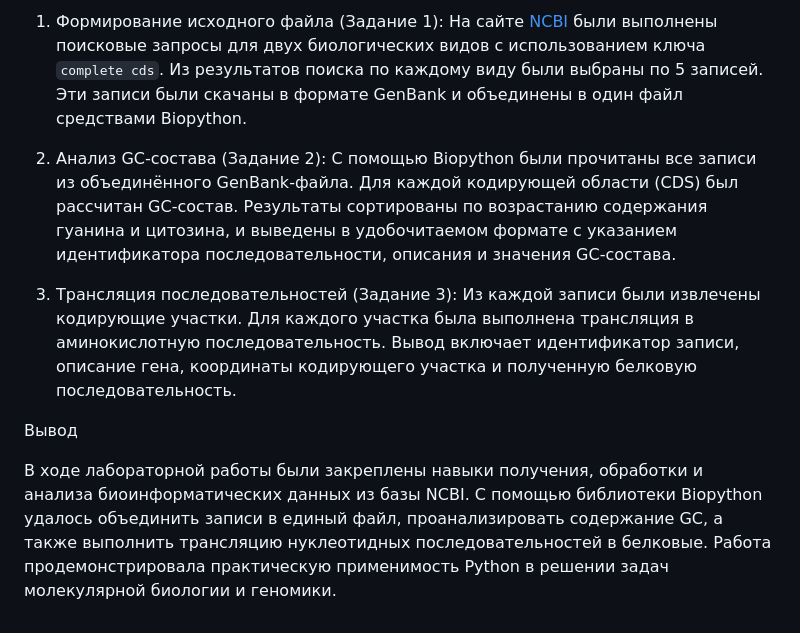
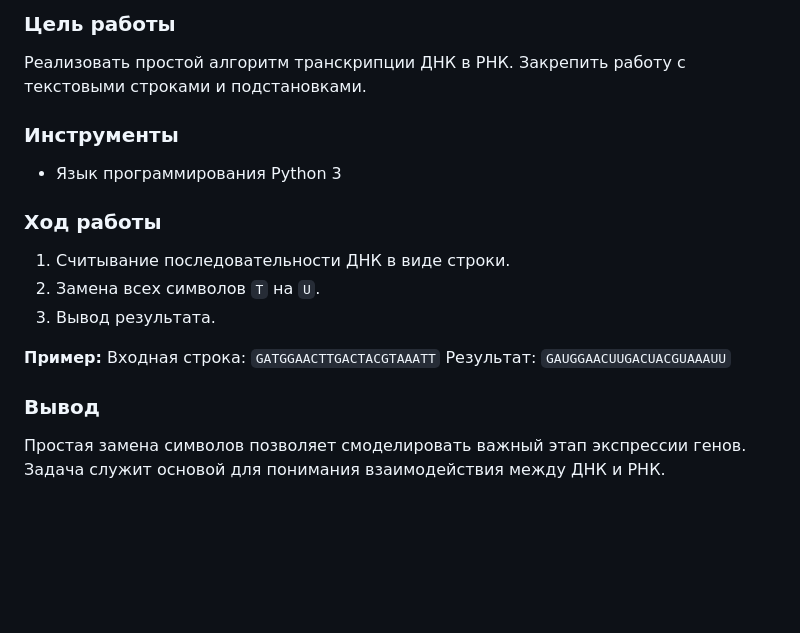
Before and after one commit to KlimAaaaaa/KlimAaaaaa.github.io, a Markdown page: README.md, the part around the change printed below. Drawn GitHub-style; blank space fills up the shorter version.

```diff
--- a/README.md
+++ b/README.md
@@ -136,13 +109,24 @@ GC-состав является важным параметром для ана
 
-1. Формирование исходного файла (Задание 1):
-   На сайте [NCBI](https://www.ncbi.nlm.nih.gov/) были выполнены поисковые запросы для двух биологических видов с использованием ключа `complete cds`. Из результатов поиска по каждому виду были выбраны по 5 записей. Эти записи были скачаны в формате GenBank и объединены в один файл средствами Biopython.
+### Цель работы
 
-2. Анализ GC-состава (Задание 2):
-   С помощью Biopython были прочитаны все записи из объединённого GenBank-файла. Для каждой кодирующей области (CDS) был рассчитан GC-состав. Результаты сортированы по возрастанию содержания гуанина и цитозина, и выведены в удобочитаемом формате с указанием идентификатора последовательности, описания и значения GC-состава.
+Реализовать простой алгоритм транскрипции ДНК в РНК. Закрепить работу с текстовыми строками и подстановками.
 
-3. Трансляция последовательностей (Задание 3):
-   Из каждой записи были извлечены кодирующие участки. Для каждого участка была выполнена трансляция в аминокислотную последовательность. Вывод включает идентификатор записи, описание гена, координаты кодирующего участка и полученную белковую последовательность.
+### Инструменты
 
- Вывод
+* Язык программирования Python 3
 
-В ходе лабораторной работы были закреплены навыки получения, обработки и анализа биоинформатических данных из базы NCBI. С помощью библиотеки Biopython удалось объединить записи в единый файл, проанализировать содержание GC, а также выполнить трансляцию нуклеотидных последовательностей в белковые. Работа продемонстрировала практическую применимость Python в решении задач молекулярной биологии и геномики.
+### Ход работы
+
+1. Считывание последовательности ДНК в виде строки.
+2. Замена всех символов `T` на `U`.
+3. Вывод результата.
+
+**Пример:**
+Входная строка:
+`GATGGAACTTGACTACGTAAATT`
+Результат:
+`GAUGGAACUUGACUACGUAAAUU`
+
+### Вывод
+
+Простая замена символов позволяет смоделировать важный этап экспрессии генов. Задача служит основой для понимания взаимодействия между ДНК и РНК.
```
Also changed, not shown: other parts of README.md (+55 -82 lines).
